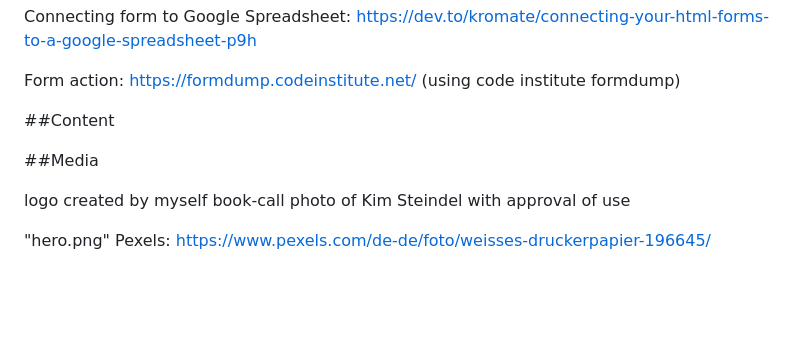
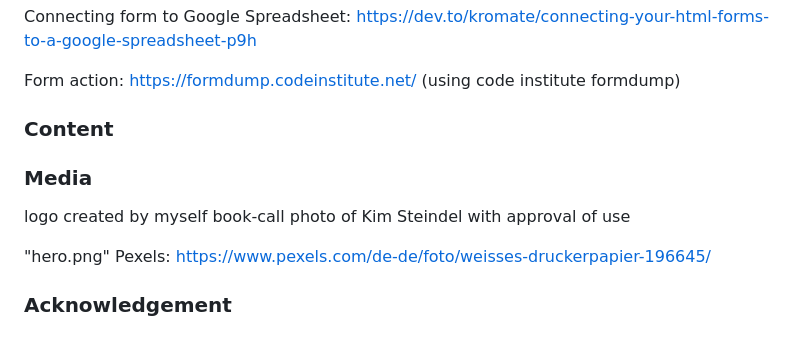
Before and after one commit to DietkeSt/ux-ventures, a Markdown page: README.md, the part around the change printed below. Drawn GitHub-style; blank space fills up the shorter version.

```diff
--- a/README.md
+++ b/README.md
@@ -62,11 +114,13 @@ Connecting form to Google Spreadsheet: https://dev.to/kromate/connecting-your-ht
 
 Form action: https://formdump.codeinstitute.net/ (using code institute formdump)
 
-##Content
+### Content
 
-##Media
+### Media
 
 logo created by myself
 book-call photo of Kim Steindel with approval of use
 
 "hero.png" Pexels: <https://www.pexels.com/de-de/foto/weisses-druckerpapier-196645/>
+
+### Acknowledgement
```
Also changed, not shown: other parts of README.md (+70 -18 lines), assets/images/ux-ventures-screenshots.png (added).
